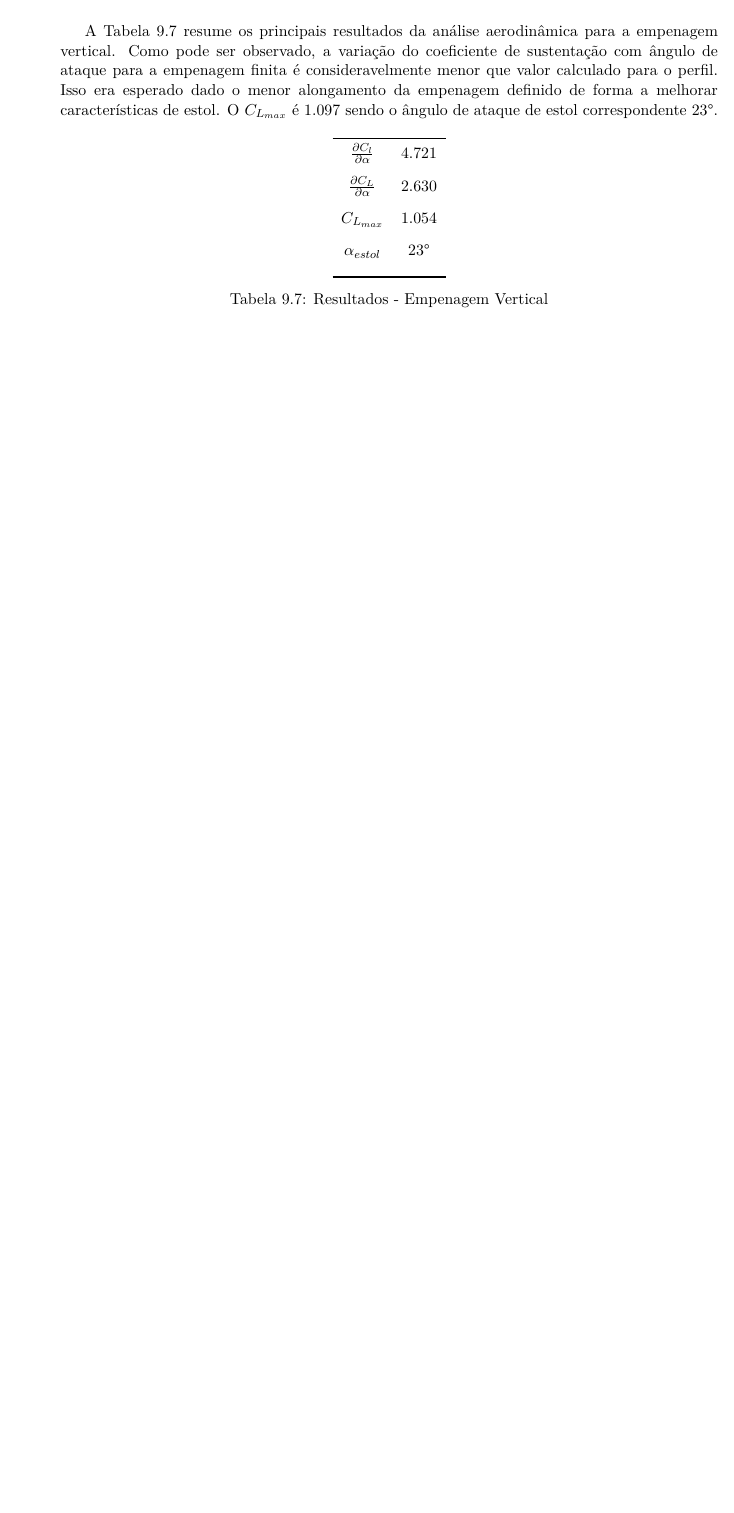
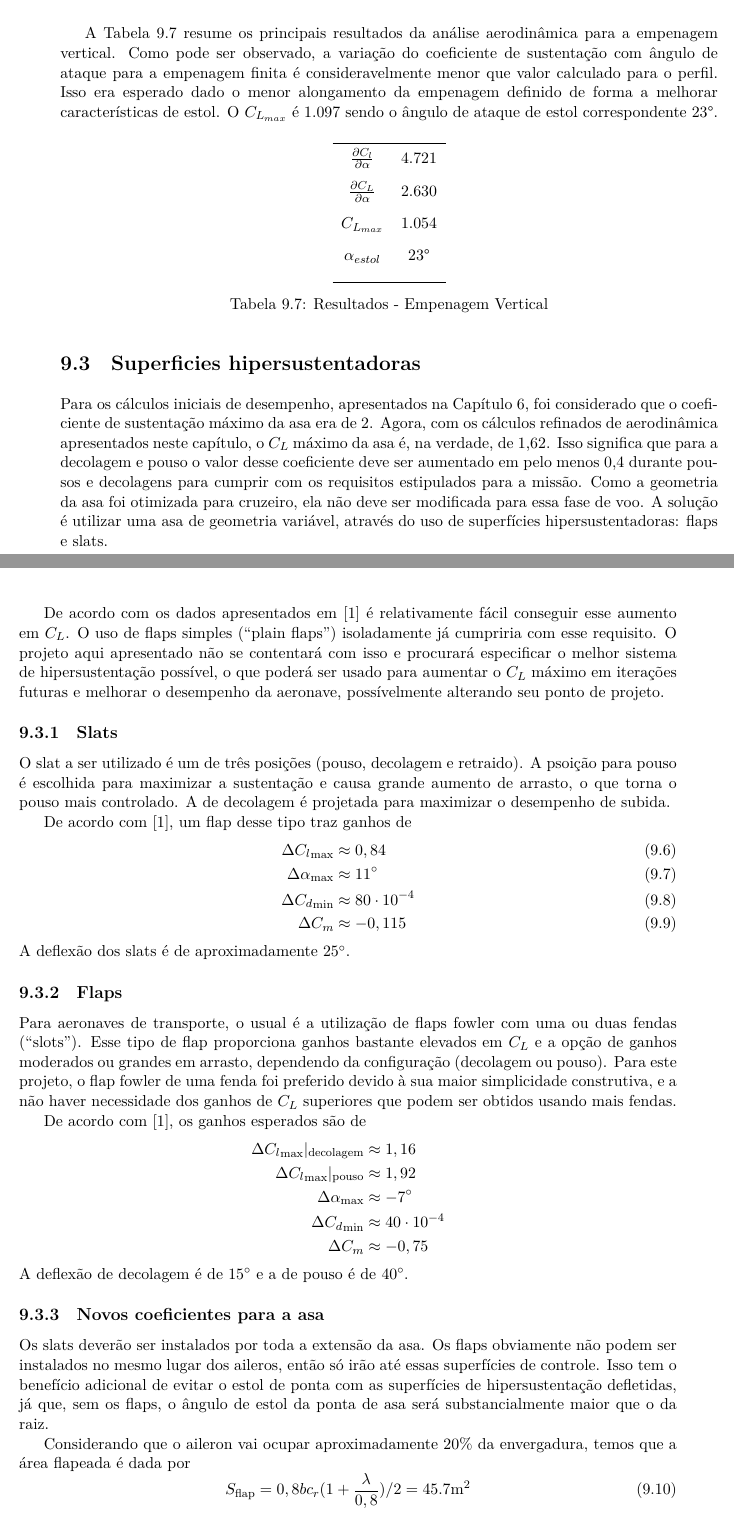
Before and after one commit to mthsladeira/projetos1, a LaTeX thesis (main.tex, which reads text/parte3/superficies_hipersustentadoras.tex): part of page 93 of 132 before the commit and two parts of pages 93 and 94 of 134 after it, the two joined at a grey line, cut so that both start at the same text, the shorter picture padded with empty space. Compiled offline with LuaLaTeX.

Commit message:
Inclui superficies hipersustentadoras

```diff
--- /dev/null
+++ b/text/parte3/superficies_hipersustentadoras.tex
@@ -0,0 +1,51 @@
+\section{Superficies hipersustentadoras}
+Para os cálculos iniciais de desempenho, apresentados na \autoref{diagramarestricoes}, foi considerado que o coeficiente de sustentação máximo da asa era de 2. Agora, com os cálculos refinados de aerodinâmica apresentados neste capítulo, o $C_L$ máximo da asa é, na verdade, de 1,62. Isso significa que para a decolagem e pouso o valor desse coeficiente deve ser aumentado em pelo menos 0,4 durante pousos e decolagens para cumprir com os requisitos estipulados para a missão. Como a geometria da asa foi otimizada para cruzeiro, ela não deve ser modificada para essa fase de voo. A solução é utilizar uma asa de geometria variável, através do uso de superfícies hipersustentadoras: flaps e slats.
+
+De acordo com os dados apresentados em \cite{gudmundsson} é relativamente fácil conseguir esse aumento em $C_L$. O uso de flaps simples (``plain flaps'')  isoladamente já cumpriria com esse requisito. O projeto aqui apresentado não se contentará com isso e procurará especificar o melhor sistema de hipersustentação possível, o que poderá ser usado para aumentar o $C_L$ máximo em iterações futuras e melhorar o desempenho da aeronave, possívelmente alterando seu ponto de projeto.
+
+\subsection{Slats}
+O slat a ser utilizado é um de três posições (pouso, decolagem e retraido). A
+psoição para pouso é escolhida para maximizar a sustentação e causa grande
+aumento de arrasto, o que torna o pouso mais controlado. A de decolagem é
+projetada para maximizar o desempenho de subida.
+
+De acordo com \cite{gudmundsson}, um flap desse tipo traz ganhos de
+\begin{align}
+    \Delta {C_l}_{\max} &\approx 0,84 \\
+    \Delta {\alpha}_{\max} &\approx \ang{11} \\
+    \Delta {C_d}_{\min} &\approx 80\cdot 10^{-4} \\
+    \Delta {C_m} &\approx -0,115
+\end{align}
+A deflexão dos slats é de aproximadamente \ang{25}.
+
+\subsection{Flaps}
+Para aeronaves de transporte, o usual é a utilização de flaps fowler com uma ou
+duas fendas (``slots''). Esse tipo de flap proporciona ganhos bastante elevados
+em $C_L$ e a opção de ganhos moderados ou grandes em arrasto, dependendo da
+configuração (decolagem ou pouso). Para este projeto, o flap fowler de uma fenda
+foi preferido devido à sua maior simplicidade construtiva, e a não haver
+necessidade dos ganhos de $C_L$ superiores que podem ser obtidos usando mais
+fendas.
+
+De acordo com \cite{gudmundsson}, os ganhos esperados são de
+\begin{align*}
+    \Delta {C_l}_{\max}|_{\text{decolagem}} &\approx 1,16 \\
+    \Delta {C_l}_{\max}|_{\text{pouso}} &\approx 1,92 \\
+    \Delta {\alpha}_{\max} &\approx \ang{-7} \\
+    \Delta {C_d}_{\min} &\approx 40\cdot 10^{-4} \\
+    \Delta {C_m} &\approx -0,75
+\end{align*}
+A deflexão de decolagem é de $\ang{15}$ e a de pouso é de $\ang{40}$.
+
+\subsection{Novos coeficientes para a asa}
+Os slats deverão ser instalados por toda a extensão da asa. Os flaps obviamente
+não podem ser instalados no mesmo lugar dos aileros, então só irão até essas
+superfícies de controle. Isso tem o benefício adicional de evitar o estol de
+ponta com as superfícies de hipersustentação defletidas, já que, sem os flaps, o
+ângulo de estol da ponta de asa será substancialmente maior que o da raiz.
+
+Considerando que o aileron vai ocupar aproximadamente 20\% da envergadura, temos
+que a área flapeada é dada por
+\begin{equation}
+    S_{\text{flap}} = 0,8 b c_r (1+\frac{\lambda}{0,8})/2 = 45.7\si{m^2}
+\end{equation}
@@ -0,0 +60,6 @@
+    {C_L}_{\max}|_{\text{decolagem}} &\approx 3.4 \\
+    {C_L}_{\max}|_{\text{pouso}} &\approx 4.1\\
+    {\alpha}_{\max} &\approx \ang{22} \\
+    {C_d}_{\min} &\approx 151\cdot 10^{-4} \\
+    {C_M} &\approx -0,80
+\end{align*}
```
Also changed, not shown: text/parte3/aerodinamica.tex (+2 -0 lines), text/parte3/superficies_hipersustentadoras.tex (8 more changed lines).
